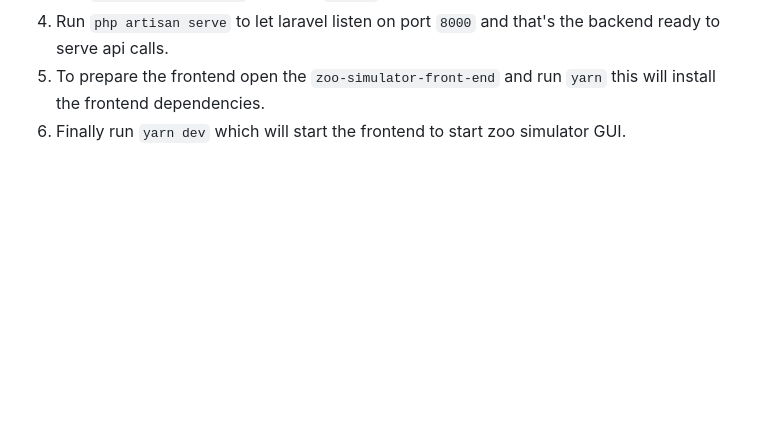
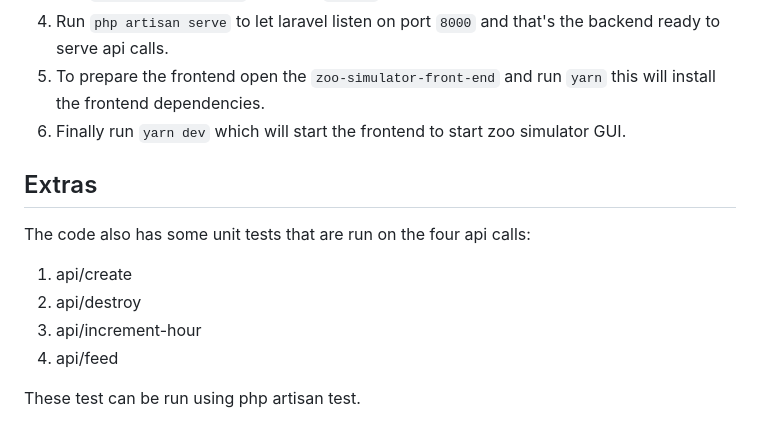
Before and after one commit to Millroy094/zoo-simulator, a Markdown page: README.md, the part around the change. Rendered like a GitHub page; blank space fills up the shorter version.

```diff
--- a/README.md
+++ b/README.md
@@ -64,3 +64,14 @@ The aniamls are shown on an animal health card and are sorted based on status i.
 4. Run `php artisan serve` to let laravel listen on port `8000` and that's the backend ready to serve api calls.
 5. To prepare the frontend open the `zoo-simulator-front-end` and run `yarn` this will install the frontend dependencies.
 6. Finally run `yarn dev` which will start the frontend to start zoo simulator GUI.
+
+## Extras
+
+The code also has some unit tests that are run on the four api calls:
+
+1. api/create
+2. api/destroy
+3. api/increment-hour
+4. api/feed
+
+These test can be run using php artisan test.
```
